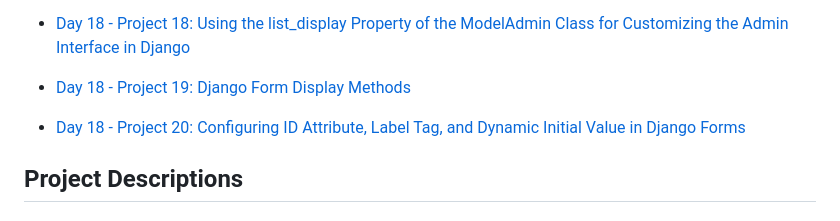
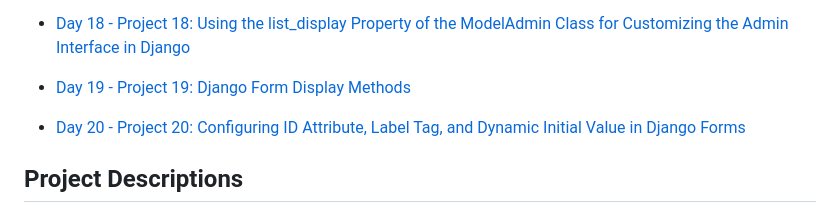
Before and after one commit to RahimUllah001/DjangoCourseStepByStep, a Markdown page: README.md, the part around the change. GitHub-like rendering.

```diff
--- a/README.md
+++ b/README.md
@@ -21,8 +21,8 @@ This repository contains projects from my Django crash course. Each day, I creat
 - [Day 14 - Project 16: Read Me file still to add ](./gs16)
 - [Day 17 - Project 17: How to Create a Table in a Database using Django and Achieve Migration ](./gs17/day17-project17.md)
 - [Day 18 - Project 18: Using the list_display Property of the ModelAdmin Class for Customizing the Admin Interface in Django](./gs18/day18-project18.md)
-- [Day 18 - Project 19: Django Form Display Methods](./gs19/day19-project19.md)
-- [Day 18 - Project 20: Configuring ID Attribute, Label Tag, and Dynamic Initial Value in Django Forms](./g20/day20-project20.md)
+- [Day 19 - Project 19: Django Form Display Methods](./gs19/day19-project19.md)
+- [Day 20 - Project 20: Configuring ID Attribute, Label Tag, and Dynamic Initial Value in Django Forms](./g20/day20-project20.md)
 
 
 ## Project Descriptions
```
